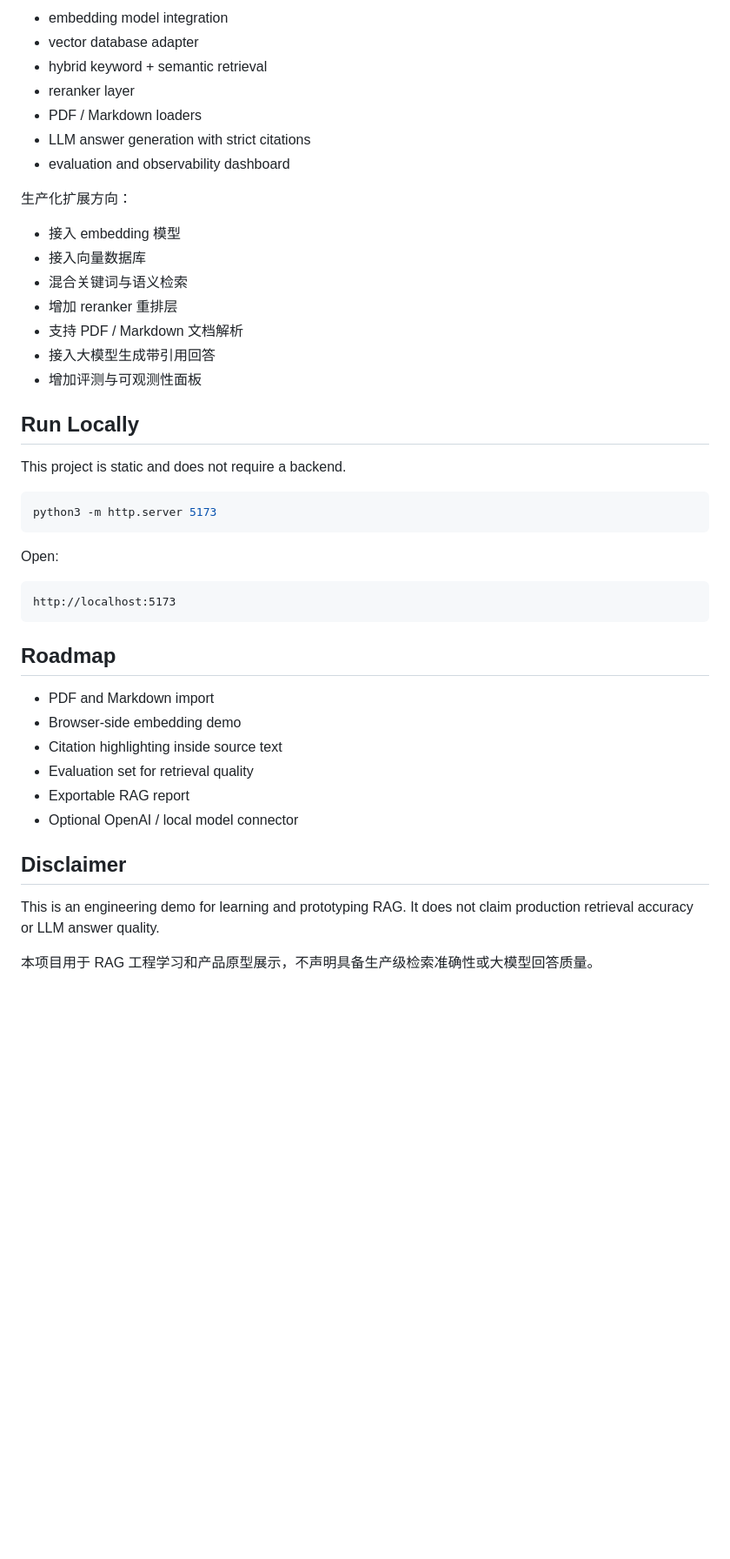
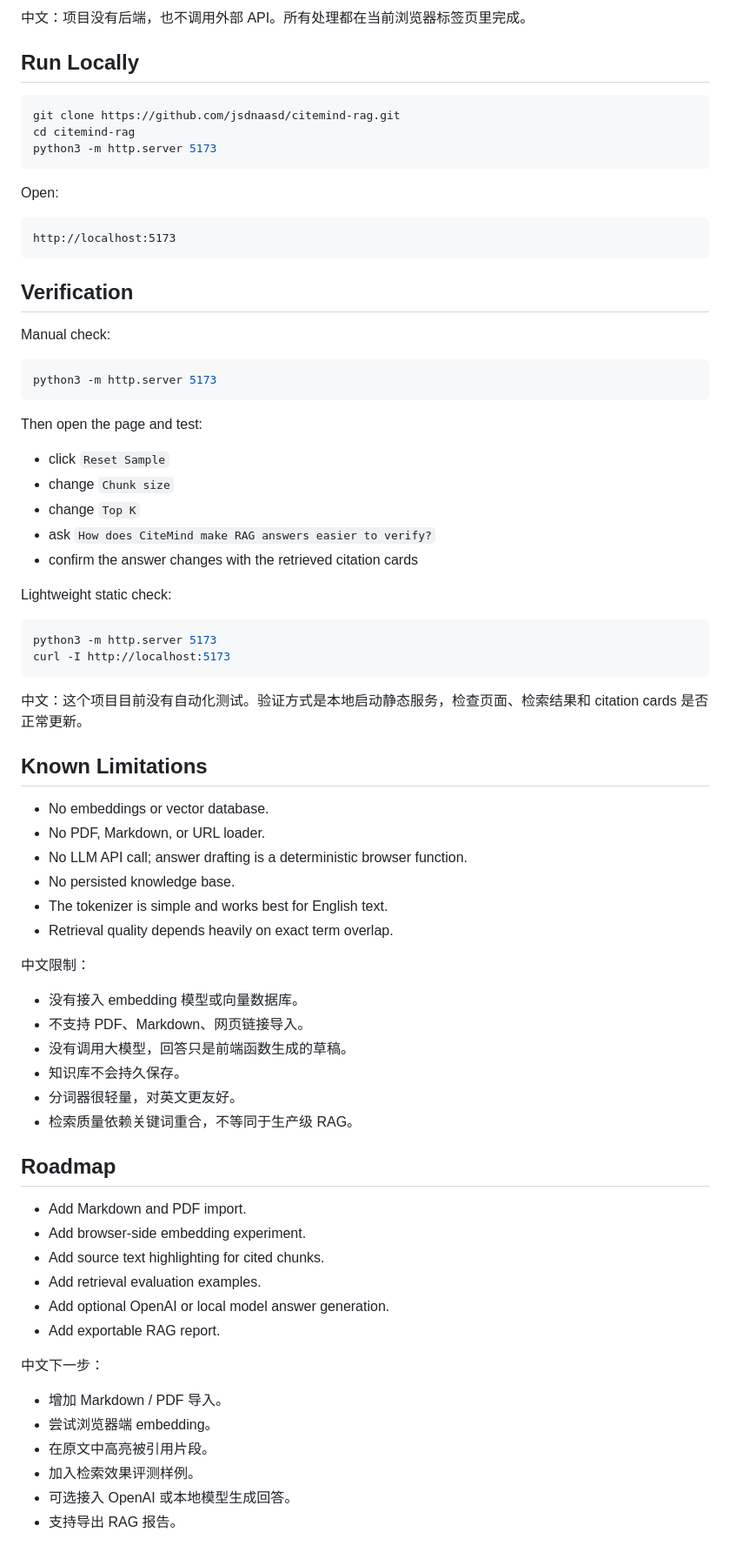
Before and after one commit to jsdnaasd/citemind-rag, a Markdown page: README.md, the part around one of its changes. Shown at 87% size. Rendered like a GitHub page; blank space fills up the shorter version.

````diff
--- a/README.md
+++ b/README.md
@@ -60,27 +65,11 @@ Production extensions:
 
-- embedding model integration
-- vector database adapter
-- hybrid keyword + semantic retrieval
-- reranker layer
-- PDF / Markdown loaders
-- LLM answer generation with strict citations
-- evaluation and observability dashboard
-
-生产化扩展方向：
-
-- 接入 embedding 模型
-- 接入向量数据库
-- 混合关键词与语义检索
-- 增加 reranker 重排层
-- 支持 PDF / Markdown 文档解析
-- 接入大模型生成带引用回答
-- 增加评测与可观测性面板
+中文：项目没有后端，也不调用外部 API。所有处理都在当前浏览器标签页里完成。
 
 ## Run Locally
 
-This project is static and does not require a backend.
-
 ```bash
+git clone https://github.com/jsdnaasd/citemind-rag.git
+cd citemind-rag
 python3 -m http.server 5173
 ```
 
@@ -90,17 +79,63 @@ Open:
 http://localhost:5173
 ```
 
+## Verification
+
+Manual check:
+
+```bash
+python3 -m http.server 5173
+```
+
+Then open the page and test:
+
+- click `Reset Sample`
+- change `Chunk size`
+- change `Top K`
+- ask `How does CiteMind make RAG answers easier to verify?`
+- confirm the answer changes with the retrieved citation cards
+
+Lightweight static check:
+
+```bash
+python3 -m http.server 5173
+curl -I http://localhost:5173
+```
+
+中文：这个项目目前没有自动化测试。验证方式是本地启动静态服务，检查页面、检索结果和 citation cards 是否正常更新。
+
+## Known Limitations
+
+- No embeddings or vector database.
+- No PDF, Markdown, or URL loader.
+- No LLM API call; answer drafting is a deterministic browser function.
+- No persisted knowledge base.
+- The tokenizer is simple and works best for English text.
+- Retrieval quality depends heavily on exact term overlap.
+
+中文限制：
+
+- 没有接入 embedding 模型或向量数据库。
+- 不支持 PDF、Markdown、网页链接导入。
+- 没有调用大模型，回答只是前端函数生成的草稿。
+- 知识库不会持久保存。
+- 分词器很轻量，对英文更友好。
+- 检索质量依赖关键词重合，不等同于生产级 RAG。
+
 ## Roadmap
 
-- PDF and Markdown import
-- Browser-side embedding demo
-- Citation highlighting inside source text
-- Evaluation set for retrieval quality
-- Exportable RAG report
-- Optional OpenAI / local model connector
+- Add Markdown and PDF import.
+- Add browser-side embedding experiment.
+- Add source text highlighting for cited chunks.
+- Add retrieval evaluation examples.
+- Add optional OpenAI or local model answer generation.
+- Add exportable RAG report.
 
-## Disclaimer
+中文下一步：
 
-This is an engineering demo for learning and prototyping RAG. It does not claim production retrieval accuracy or LLM answer quality.
-
-本项目用于 RAG 工程学习和产品原型展示，不声明具备生产级检索准确性或大模型回答质量。
+- 增加 Markdown / PDF 导入。
+- 尝试浏览器端 embedding。
+- 在原文中高亮被引用片段。
+- 加入检索效果评测样例。
+- 可选接入 OpenAI 或本地模型生成回答。
+- 支持导出 RAG 报告。
````
Also changed, not shown: other parts of README.md (+45 -40 lines), assets/screenshot.png (added), 3 other files.
